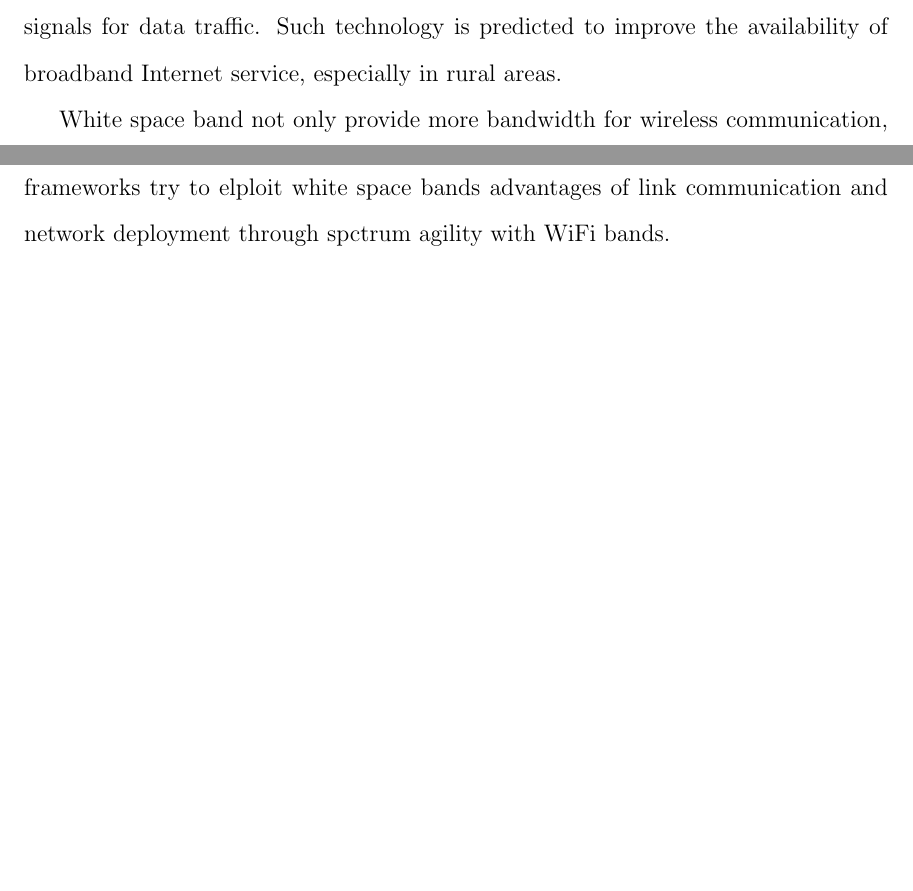
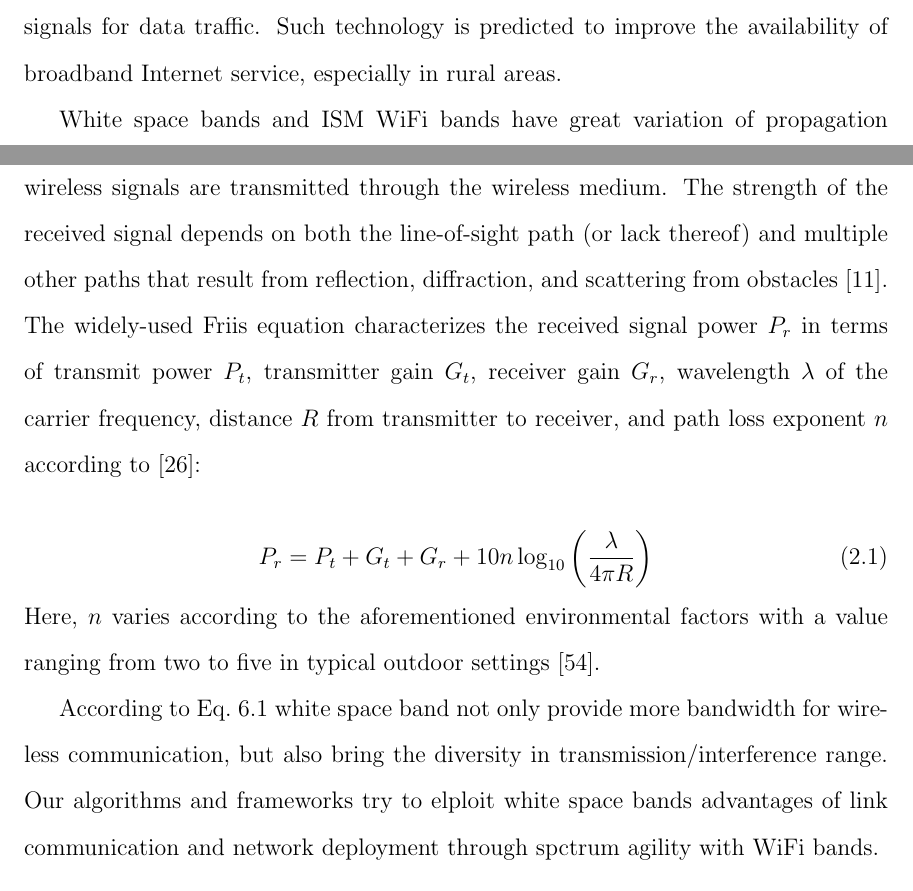
Before and after one commit to bitcpf/proposal, a LaTeX thesis (proposal_pcui.tex, which reads chap_background.tex): two parts of pages 23 and 24 of 64 before the commit and two parts of pages 23 and 24 of 66 after it, joined at a grey line, cut so that both start at the same text, the shorter picture padded with empty space. Compiled offline with pdfLaTeX.

Commit message:
Aug.10.17.46

```diff
--- a/chap_background.tex
+++ b/chap_background.tex
@@ -31,11 +32,32 @@ airwaves to transmit signals for data traffic. Such technology
 is predicted to improve the availability of broadband Internet
 service, especially in rural areas.
 
-White space band not only provide more bandwidth for wireless
-communication, but also bring the diversity in transmission/interference
-range. Our algorithms and frameworks try to elploit white space bands
-advantages of link communication and network deployment through spctrum
-agility with WiFi bands.
+White space bands and ISM WiFi bands have great variation of
+propagation characteristics. Wireless propagation refers to
+the signal loss characteristics when wireless signals are
+transmitted through the wireless medium. The strength of the
+received signal depends on both the line-of-sight path (or lack
+thereof) and multiple other paths that result from reflection,
+diffraction, and scattering from obstacles~\cite{andersen1995propagation}.
+The widely-used Friis equation characterizes the received signal
+power $P_r$ in terms of transmit power $P_t$, transmitter gain
+$G_t$, receiver gain $G_r$, wavelength $\lambda$ of the carrier
+frequency, distance $R$ from transmitter to receiver, and path
+loss exponent $n$ according to~\cite{friis}:
+
+\begin{equation}
+\label{eq:friis}
+P_r=P_t+G_t+G_r+10n \log_{10}\left( \frac{\lambda}{4\pi R}\right)
+\end{equation}
+Here, $n$ varies according to the aforementioned environmental
+factors with a value ranging from two to five in typical outdoor
+settings~\cite{rappaport}.
+
+According to Eq.~\ref{eq:friis} white space band not only provide more
+bandwidth for wireless communication, but also bring the diversity in
+transmission/interference range. Our algorithms and frameworks try to
+elploit white space bands advantages of link communication and network
+deployment through spctrum agility with WiFi bands.
 
 
 \section{Gateworks Platform}
--- a/proposal_pcui.tex
+++ b/proposal_pcui.tex
@@ -26,6 +26,8 @@
 
 \usepackage{multirow}
 \usepackage{url}
+
+\usepackage[justification=centering]{caption}
 
 \usepackage{subfigure}
 %\usepackage{subcaption}
```
Also changed, not shown: chap_futurework.tex (+2 -2 lines), chap_moa.tex (+1 -1 lines), chap_related.tex (+3 -3 lines), figures/act_spacing.eps, proposal_pcui.pdf, chap_background.tex (3 more changed lines), 7 other files.
